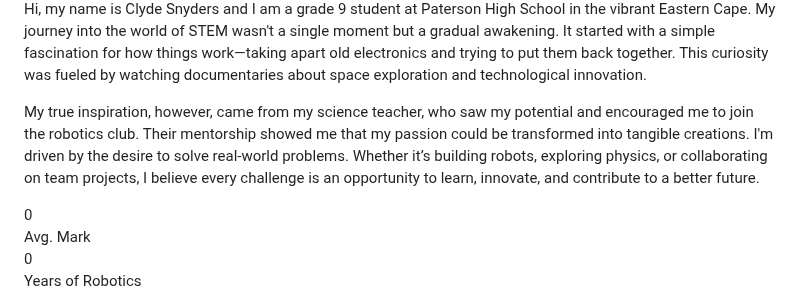
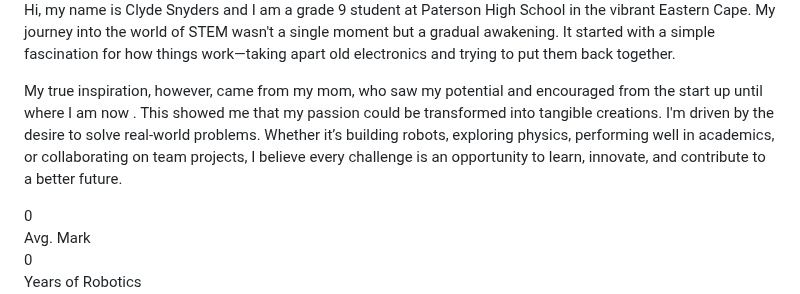
Before and after one commit to clydesnyders05-oss/clydesnyders.github.io, a Markdown page: README.md, the part around one of its changes. GitHub-like rendering.

```diff
--- a/README.md
+++ b/README.md
@@ -346,10 +345,10 @@
         </div>
         <div class="md:w-2/3">
             <p class="mb-4" style="font-size:1.13em;">
-                Hi, my name is Clyde Snyders and I am a grade 9 student at Paterson High School in the vibrant Eastern Cape. My journey into the world of STEM wasn't a single moment but a gradual awakening. It started with a simple fascination for how things work—taking apart old electronics and trying to put them back together. This curiosity was fueled by watching documentaries about space exploration and technological innovation.
+                Hi, my name is Clyde Snyders and I am a grade 9 student at Paterson High School in the vibrant Eastern Cape. My journey into the world of STEM wasn't a single moment but a gradual awakening. It started with a simple fascination for how things work—taking apart old electronics and trying to put them back together.
             </p>
             <p class="mb-4" style="font-size:1.13em;">
-                My true inspiration, however, came from my science teacher, who saw my potential and encouraged me to join the robotics club. Their mentorship showed me that my passion could be transformed into tangible creations. I'm driven by the desire to solve real-world problems. Whether it’s building robots, exploring physics, or collaborating on team projects, I believe every challenge is an opportunity to learn, innovate, and contribute to a better future.
+                My true inspiration, however, came from my mom, who saw my potential and encouraged from the start up until where I am now . This showed me that my passion could be transformed into tangible creations. I'm driven by the desire to solve real-world problems. Whether it’s building robots, exploring physics, performing well in academics, or collaborating on team projects, I believe every challenge is an opportunity to learn, innovate, and contribute to a better future.
             </p>
             <div class="stats-row">
                 <div class="stat-card">
```
Also changed, not shown: other parts of README.md (+1 -2 lines).
